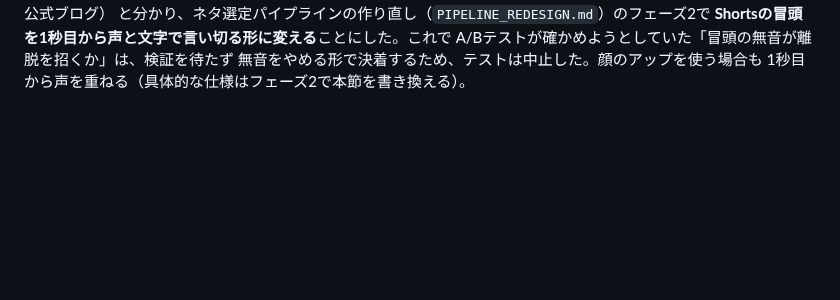
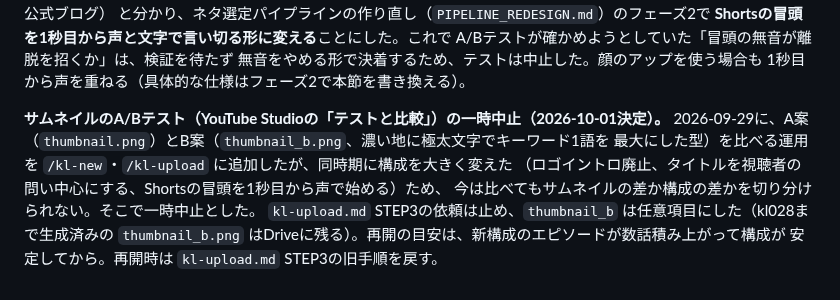
Before and after one commit to narunakajima/kagaku-life, a Markdown page: CLAUDE.md, the part around the change. GitHub-like rendering; blank space fills up the shorter version.

Commit message:
docs: サムネイルA/Bテストを一時中止（構成変更直後で切り分け不能）
Co-Authored-By: Claude Sonnet 5.5 <noreply@anthropic.com>

```diff
--- a/CLAUDE.md
+++ b/CLAUDE.md
@@ -1544,3 +1544,12 @@ YouTube公式情報の調査で「Shortsのフックに使えるのは1秒」（
 A/Bテストが確かめようとしていた「冒頭の無音が離脱を招くか」は、検証を待たず
 無音をやめる形で決着するため、テストは中止した。顔のアップを使う場合も
 1秒目から声を重ねる（具体的な仕様はフェーズ2で本節を書き換える）。
+
+**サムネイルのA/Bテスト（YouTube Studioの「テストと比較」）の一時中止（2026-10-01決定）。**
+2026-09-29に、A案（`thumbnail.png`）とB案（`thumbnail_b.png`、濃い地に極太文字でキーワード1語を
+最大にした型）を比べる運用を `/kl-new`・`/kl-upload` に追加したが、同時期に構成を大きく変えた
+（ロゴイントロ廃止、タイトルを視聴者の問い中心にする、Shortsの冒頭を1秒目から声で始める）ため、
+今は比べてもサムネイルの差か構成の差かを切り分けられない。そこで一時中止とした。
+`kl-upload.md` STEP3の依頼は止め、`thumbnail_b` は任意項目にした（kl028まで生成済みの
+`thumbnail_b.png` はDriveに残る）。再開の目安は、新構成のエピソードが数話積み上がって構成が
+安定してから。再開時は `kl-upload.md` STEP3の旧手順を戻す。
```
Also changed, not shown: .claude/commands/kl-new.md (+3 -1 lines), .claude/commands/kl-upload.md (+8 -5 lines).
